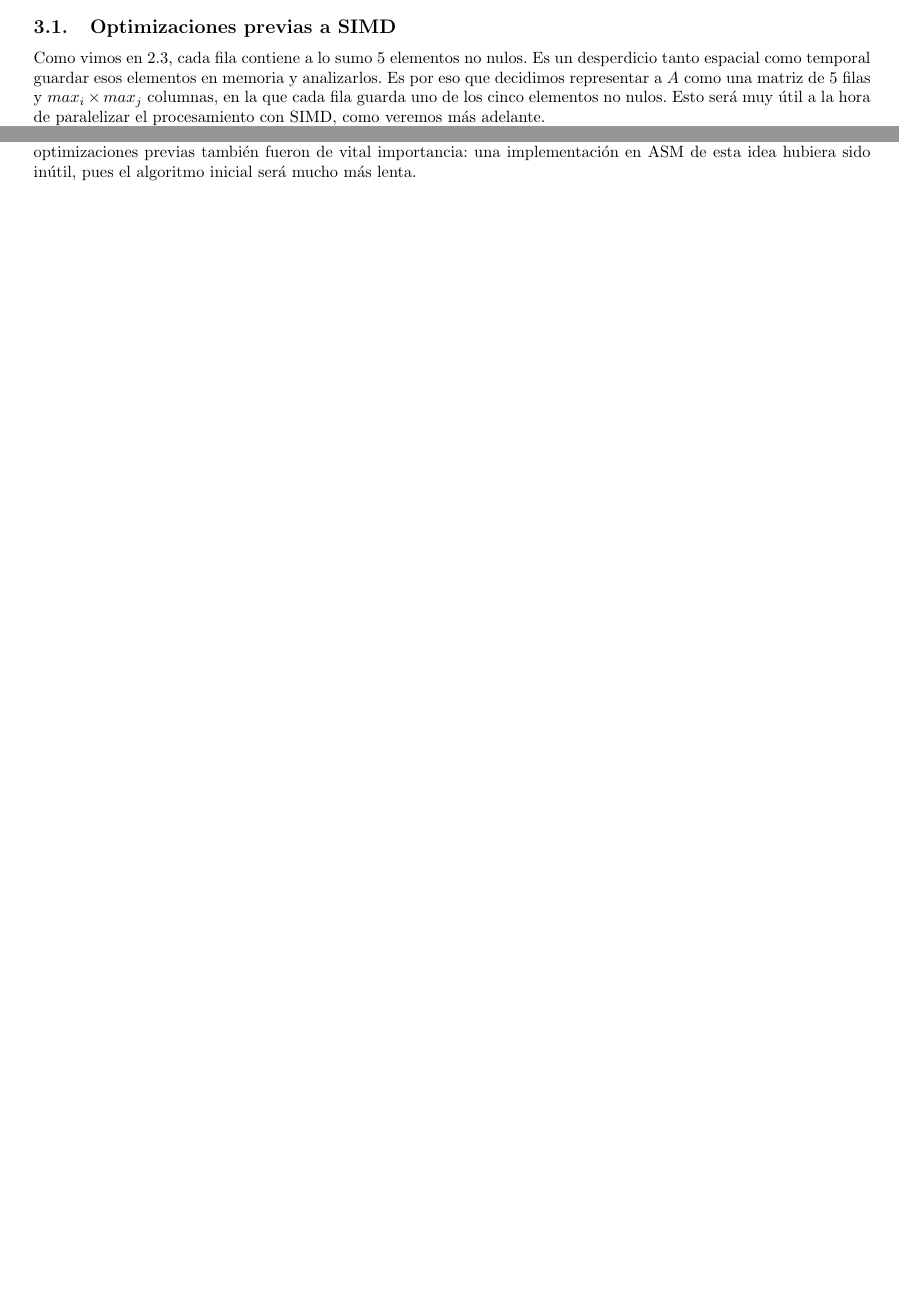
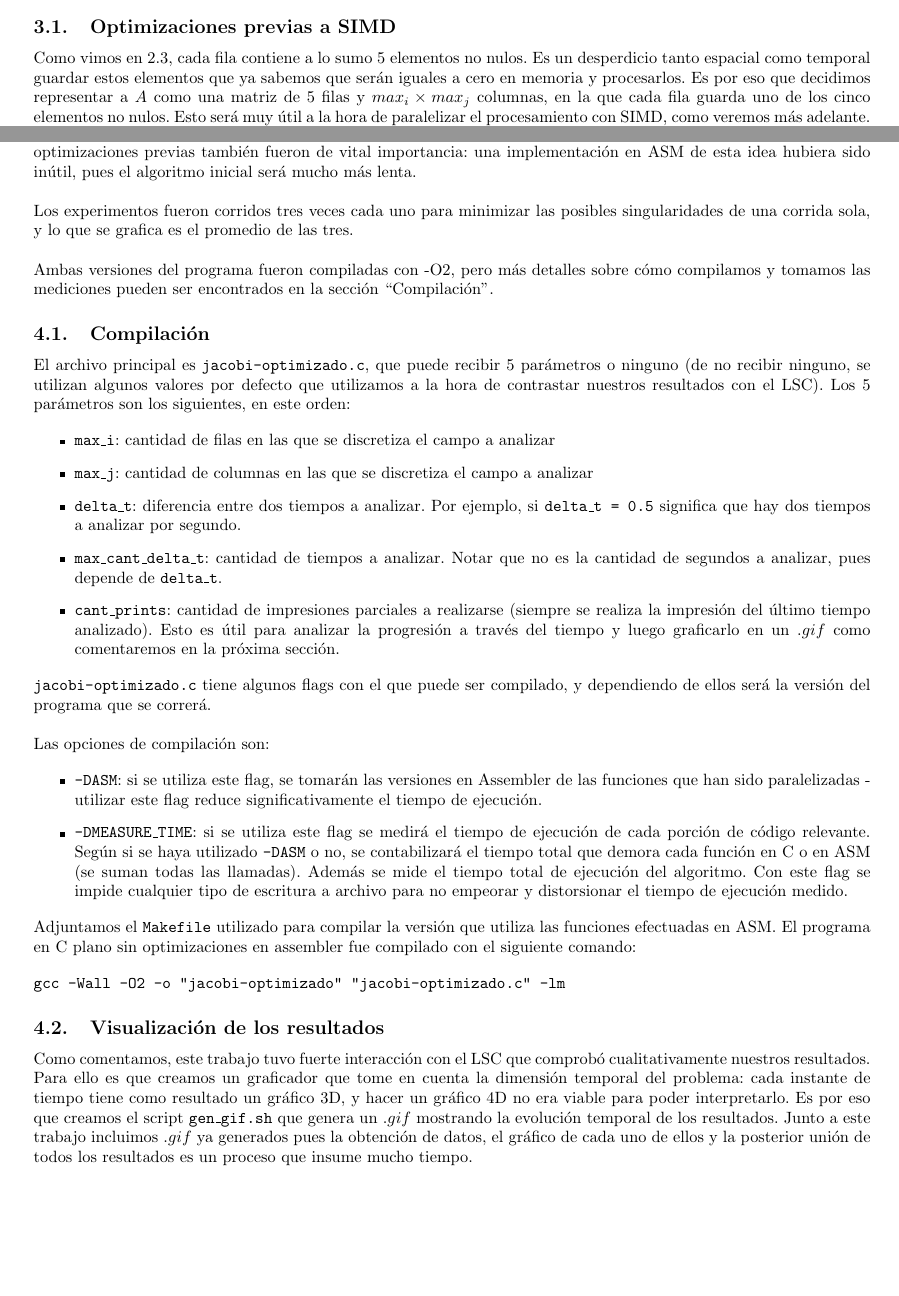
Before and after one commit to msclar/project-orga2, a LaTeX document (informe/TP.tex): two parts of pages 8 and 11 of 13, joined at a grey line, cut so that both start at the same text, the shorter picture padded with empty space. Compiled offline with pdfLaTeX.

Commit message:
explicacion sobre flags y parametros del codigo + codigo mas declarativo

```diff
--- a/informe/TP.tex
+++ b/informe/TP.tex
@@ -423,7 +438,8 @@ El cálculo de la sumatoria se podrá paralelizar en SIMD para calcular cuatro e
 \subsection{Optimizaciones previas a SIMD}
 
 Como vimos en \ref{matriz_a}, cada fila contiene a lo sumo 5 elementos no
-nulos. Es un desperdicio tanto espacial como temporal guardar esos elementos en memoria y analizarlos.
+nulos. Es un desperdicio tanto espacial como temporal guardar estos elementos que ya sabemos
+que serán iguales a cero en memoria y procesarlos.
 Es por eso que decidimos representar a $A$ como una matriz de 5 filas y $max_i \times max_j$ columnas,
 en la que cada fila guarda uno de los cinco elementos no nulos. Esto será muy útil a la hora de paralelizar
 el procesamiento con SIMD, como veremos más adelante. \\
@@ -590,18 +612,108 @@ También paralelizamos más cálculos que no son de la forma anteriormente menci
 
 A propósito se excluyó de la paralelización la lectura del input pues depende
 fuertemente de la función deseada por el usuario. Actualmente corremos el programa
-con las funciones como fueron pasadas por el LSC a modo de ejemplo, pero ellos utilizarán
-nuestro programa con diversas entradas. \\
+con las funciones como fueron pasadas por el LSC a modo de ejemplo,
+pero ellos utilizarán nuestro programa con diversas entradas. \\
 
-En todos los casos mencionados se evitó tratar los bordes de las matrices como lugares especiales pues significaría agregar condicionales, que vimos en la materia que puede dar lugar a reducciones de performance. Se decidió procesarlos como cualquier otra casilla y luego sobreescribir esos valores por los valores correctos: en el caso de los bordes exteriores, la función \texttt{copiarbordes} en ASM hace el trabajo, y en el caso de los electrodos se sobreescriben los valores desde C (pues son sólo dos puntos, donde no se puede aprovechar para paralelizar). Como las matrices de dos dimensiones son representadas en ASM en una sola dimensión, ignorar el hecho de que nos encontramos en un borde hace que evitemos agregar condicionales y procesemos todas las casillas en un único ciclo.\\
+En todos los casos mencionados se evitó tratar los bordes de las
+matrices como lugares especiales pues significaría agregar
+condicionales, que vimos en la materia que puede dar lugar a
+reducciones de performance. Se decidió procesarlos como cualquier
+otra casilla y luego sobreescribir esos valores por los valores
+correctos: en el caso de los bordes exteriores, la función
+\texttt{copiarbordes} en ASM hace el trabajo, y en el caso de los
+electrodos se sobreescriben los valores desde C (pues son sólo dos
+puntos, donde no se puede aprovechar para paralelizar). Como las
+matrices de dos dimensiones son representadas en ASM en una sola
+dimensión, ignorar el hecho de que nos encontramos en un borde hace
+que evitemos agregar condicionales y procesemos todas las casillas
+en un único ciclo.\\
 
 \newpage
 \section{Experimentos}
 
-En esta sección compararemos la performance temporal de nuestro programa con y sin optimizaciones
-SIMD. Adicionalmente, lo compararemos con la versión sin ninguna optimización previa hecha en C,
-para demostrar que las optimizaciones previas también fueron de vital importancia: una implementación
-en ASM de esta idea hubiera sido inútil, pues el algoritmo inicial será mucho más lenta. \\
+En esta sección compararemos la performance temporal de nuestro
+programa con y sin optimizaciones SIMD. Adicionalmente, lo compararemos
+con la versión sin ninguna optimización previa hecha en C,
+para demostrar que las optimizaciones previas también fueron de
+vital importancia: una implementación en ASM de esta idea hubiera
+sido inútil, pues el algoritmo inicial será mucho más lenta. \\
+
+Los experimentos fueron corridos tres veces cada uno para minimizar las
+posibles singularidades de una corrida sola, y lo que se grafica es el
+promedio de las tres.\\
+
+Ambas versiones del programa fueron compiladas con -O2, pero más detalles
+sobre cómo compilamos y tomamos las mediciones pueden ser encontrados en la
+sección ``Compilación''.
+
+\subsection{Compilación}
+
+El archivo principal es \texttt{jacobi-optimizado.c}, que puede recibir
+5 parámetros o ninguno (de no recibir ninguno, se utilizan algunos valores
+por defecto que utilizamos a la hora de contrastar nuestros resultados
+con el LSC). Los 5 parámetros son los siguientes, en este orden:
+
+\begin{itemize}
+\item \texttt{max\_i}: cantidad de filas en las que se discretiza el campo
+a analizar
+\item \texttt{max\_j}: cantidad de columnas en las que se discretiza el campo
+a analizar
+\item \texttt{delta\_t}: diferencia entre dos tiempos a analizar. Por ejemplo,
+si \texttt{delta\_t = 0.5} significa que hay dos
+tiempos a analizar por segundo.
+\item \texttt{max\_cant\_delta\_t}: cantidad de tiempos a analizar.
+Notar que no es la cantidad de segundos a analizar, pues depende
+de \texttt{delta\_t}.
+\item \texttt{cant\_prints}: cantidad de impresiones parciales a
+realizarse (siempre se realiza la impresión del último tiempo
+analizado). Esto es útil para analizar la progresión a través del
+tiempo y luego graficarlo en un $.gif$ como comentaremos en la
+próxima sección.
+\end{itemize}
+
+
+\texttt{jacobi-optimizado.c} tiene algunos
+flags con el que puede ser compilado, y dependiendo de ellos será la
+versión del programa que se correrá. \\
+
+Las opciones de compilación son:
+
+\begin{itemize}
+\item \texttt{-DASM}: si se utiliza este flag, se tomarán las versiones
+en Assembler de las funciones que han sido paralelizadas - utilizar este
+flag reduce significativamente el tiempo de ejecución.
+\item \texttt{-DMEASURE\_TIME}: si se utiliza este flag se medirá el tiempo
+de ejecución de cada porción de código relevante. Según si se haya utilizado
+\texttt{-DASM} o no, se contabilizará el tiempo total que demora cada función en C
+o en ASM (se suman todas las llamadas). Además se mide el tiempo total
+de ejecución del algoritmo. Con este flag se impide cualquier tipo de
+escritura a archivo para no empeorar y distorsionar el tiempo de ejecución
+medido.
+\end{itemize}
+
+Adjuntamos el \texttt{Makefile} utilizado para compilar la versión que
+utiliza las funciones efectuadas en ASM. El programa en C plano sin
+optimizaciones en assembler fue compilado con el siguiente comando:
+
+\begin{center}
+\begin{verbatim}
+gcc -Wall -O2 -o "jacobi-optimizado" "jacobi-optimizado.c" -lm
+\end{verbatim}
+\end{center}
+
+\subsection{Visualización de los resultados}
+
+Como comentamos, este trabajo tuvo fuerte interacción con el LSC que
+comprobó cualitativamente nuestros resultados. Para ello es que creamos
+un graficador que tome en cuenta la dimensión temporal del problema:
+cada instante de tiempo tiene como resultado un gráfico 3D, y hacer un
+gráfico 4D no era viable para poder interpretarlo. Es por eso que
+creamos el script \texttt{gen\_gif.sh} que genera un $.gif$ mostrando
+la evolución temporal de los resultados. Junto a este trabajo incluimos
+$.gif$ ya generados pues la obtención de datos, el gráfico de cada uno de
+ellos y la posterior unión de todos los resultados es un proceso que
+insume mucho tiempo.
 
 \newpage
 \section{Apéndice A: cálculo de temperatura en los electrodos}
```
Also changed, not shown: informe/TP.tex (63 more changed lines), 1 other file.
